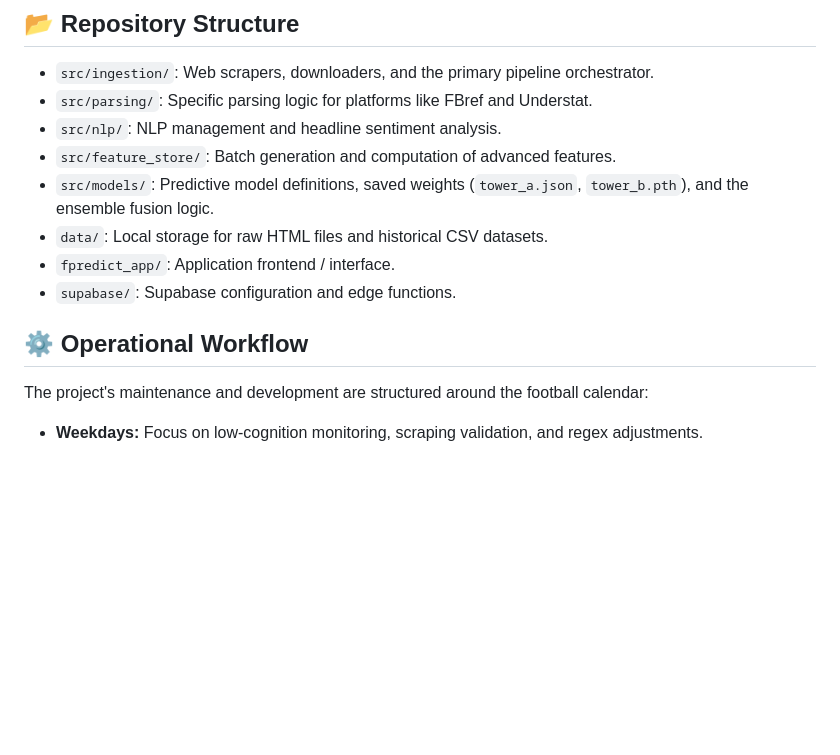
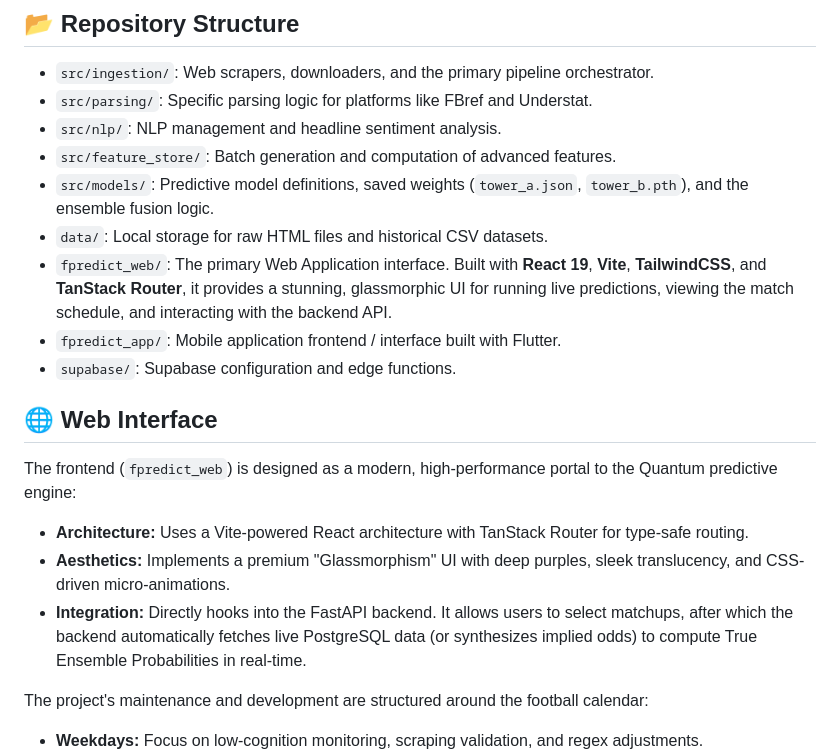
Before and after one commit to Nevy11/fpredict, a Markdown page: README.md, the part around the change. Rendered like a GitHub page; blank space fills up the shorter version.

```diff
--- a/README.md
+++ b/README.md
@@ -31,10 +31,16 @@ The system is built on a robust, scalable architecture separated into distinct l
 - `src/feature_store/`: Batch generation and computation of advanced features.
 - `src/models/`: Predictive model definitions, saved weights (`tower_a.json`, `tower_b.pth`), and the ensemble fusion logic.
 - `data/`: Local storage for raw HTML files and historical CSV datasets.
-- `fpredict_app/`: Application frontend / interface.
+- `fpredict_web/`: The primary Web Application interface. Built with **React 19**, **Vite**, **TailwindCSS**, and **TanStack Router**, it provides a stunning, glassmorphic UI for running live predictions, viewing the match schedule, and interacting with the backend API.
+- `fpredict_app/`: Mobile application frontend / interface built with Flutter.
 - `supabase/`: Supabase configuration and edge functions.
 
-## ⚙️ Operational Workflow
+## 🌐 Web Interface
+
+The frontend (`fpredict_web`) is designed as a modern, high-performance portal to the Quantum predictive engine:
+- **Architecture:** Uses a Vite-powered React architecture with TanStack Router for type-safe routing.
+- **Aesthetics:** Implements a premium "Glassmorphism" UI with deep purples, sleek translucency, and CSS-driven micro-animations.
+- **Integration:** Directly hooks into the FastAPI backend. It allows users to select matchups, after which the backend automatically fetches live PostgreSQL data (or synthesizes implied odds) to compute True Ensemble Probabilities in real-time.
 
 The project's maintenance and development are structured around the football calendar:
 - **Weekdays:** Focus on low-cognition monitoring, scraping validation, and regex adjustments.
```
